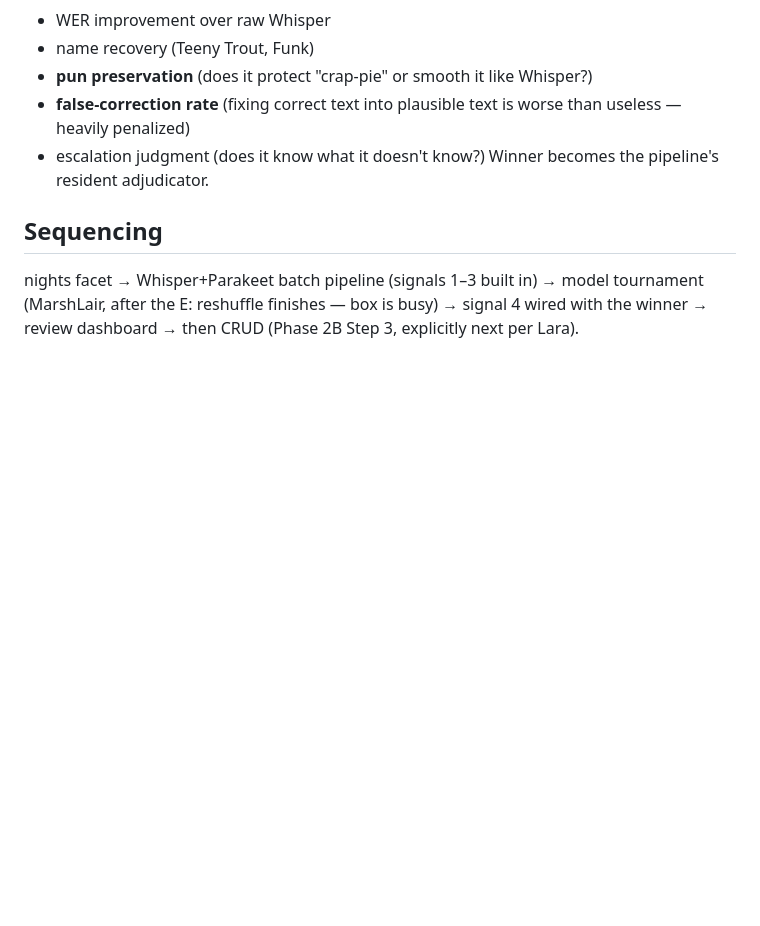
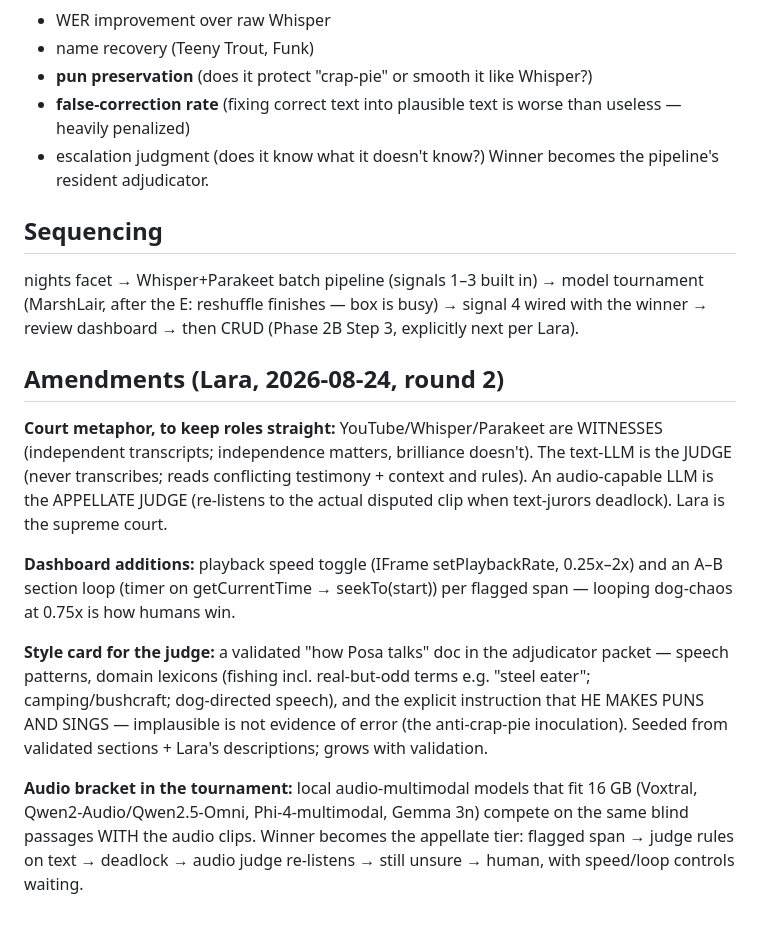
Before and after one commit to BlueKittyMeow/posa-wiki, a Markdown page: docs/research/TRANSCRIPT_VERIFICATION_DESIGN.md, the part around the change. Drawn GitHub-style; blank space fills up the shorter version.

Commit message:
Verification design round 2: witness/judge roles, speed+loop controls, style card, audio-LLM appellate tier

```diff
--- a/docs/research/TRANSCRIPT_VERIFICATION_DESIGN.md
+++ b/docs/research/TRANSCRIPT_VERIFICATION_DESIGN.md
@@ -61,3 +61,28 @@ nights facet → Whisper+Parakeet batch pipeline (signals 1–3 built in) →
 model tournament (MarshLair, after the E: reshuffle finishes — box is busy)
 → signal 4 wired with the winner → review dashboard → then CRUD (Phase 2B
 Step 3, explicitly next per Lara).
+
+## Amendments (Lara, 2026-08-24, round 2)
+
+**Court metaphor, to keep roles straight:** YouTube/Whisper/Parakeet are
+WITNESSES (independent transcripts; independence matters, brilliance doesn't).
+The text-LLM is the JUDGE (never transcribes; reads conflicting testimony +
+context and rules). An audio-capable LLM is the APPELLATE JUDGE (re-listens to
+the actual disputed clip when text-jurors deadlock). Lara is the supreme court.
+
+**Dashboard additions:** playback speed toggle (IFrame setPlaybackRate,
+0.25x–2x) and an A–B section loop (timer on getCurrentTime → seekTo(start))
+per flagged span — looping dog-chaos at 0.75x is how humans win.
+
+**Style card for the judge:** a validated "how Posa talks" doc in the
+adjudicator packet — speech patterns, domain lexicons (fishing incl.
+real-but-odd terms e.g. "steel eater"; camping/bushcraft; dog-directed
+speech), and the explicit instruction that HE MAKES PUNS AND SINGS —
+implausible is not evidence of error (the anti-crap-pie inoculation).
+Seeded from validated sections + Lara's descriptions; grows with validation.
+
+**Audio bracket in the tournament:** local audio-multimodal models that fit
+16 GB (Voxtral, Qwen2-Audio/Qwen2.5-Omni, Phi-4-multimodal, Gemma 3n) compete
+on the same blind passages WITH the audio clips. Winner becomes the appellate
+tier: flagged span → judge rules on text → deadlock → audio judge re-listens
+→ still unsure → human, with speed/loop controls waiting.
```
